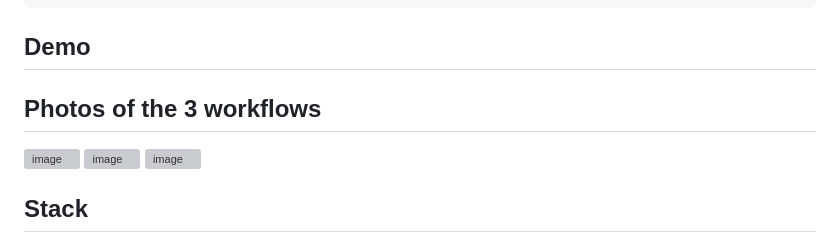
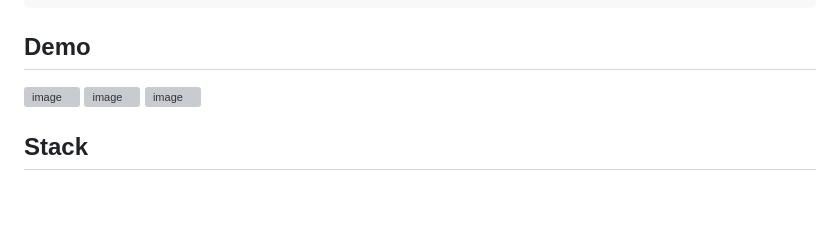
Before and after one commit to Xxblaster117xX/AI-Business-Operations-Hub, a Markdown page: README.md, the part around the change. GitHub-like rendering; blank space fills up the shorter version; grey boxes are pictures that could not be loaded.

Commit message:
Remove 'Photos of the 3 workflows' section header
Removed the section header for 'Photos of the 3 workflows'.

```diff
--- a/README.md
+++ b/README.md
@@ -34,8 +34,6 @@ Form ──▶ n8n (orchestration) ──▶ FastAPI backend (AI + RAG + busines
 
 <!-- Add 1-2 screenshots or a short GIF here: the intake form with an AI
      analysis result, and/or the n8n workflow canvas. -->
-
-## Photos of the 3 workflows
 <img width="1447" height="697" alt="image" src="https://github.com/user-attachments/assets/b1071540-37bb-4835-9cf4-d1d162cfab1e" />
 <img width="1527" height="812" alt="image" src="https://github.com/user-attachments/assets/800986c7-f740-46f4-b558-1b8608389f5e" />
 <img width="1365" height="821" alt="image" src="https://github.com/user-attachments/assets/41e2f563-798e-43c3-a552-915e19229e54" />
```
